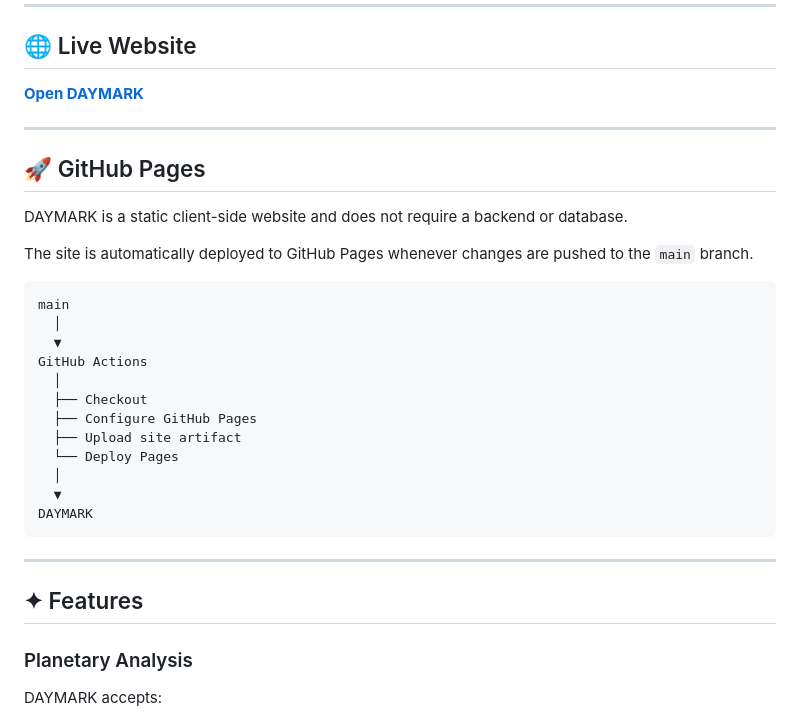
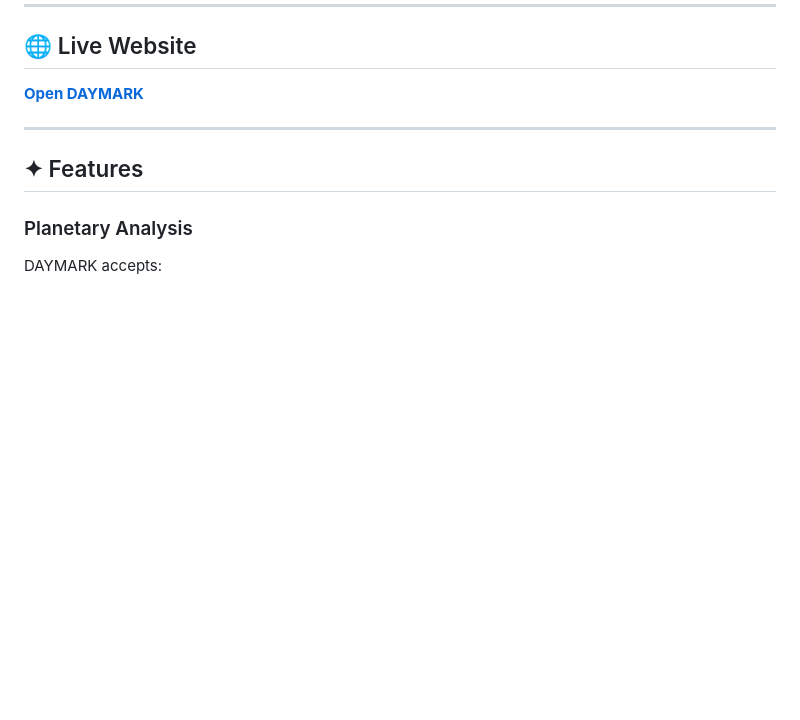
Before and after one commit to SgtEpsilon/DAYMARK, a Markdown page: README.md, the part around the change. GitHub-like rendering; blank space fills up the shorter version.

````diff
--- a/README.md
+++ b/README.md
@@ -13,29 +13,6 @@ The application analyses a planet's rotation, orbit, axial tilt and eccentricity
 ## 🌐 Live Website
 
 **[Open DAYMARK](https://sgtepsilon.github.io/DAYMARK/)**
-
----
-
-## 🚀 GitHub Pages
-
-DAYMARK is a static client-side website and does not require a backend or database.
-
-The site is automatically deployed to GitHub Pages whenever changes are pushed to the `main` branch.
-
-```text
-main
-  │
-  ▼
-GitHub Actions
-  │
-  ├── Checkout
-  ├── Configure GitHub Pages
-  ├── Upload site artifact
-  └── Deploy Pages
-  │
-  ▼
-DAYMARK
-```
 
 ---
 
````
